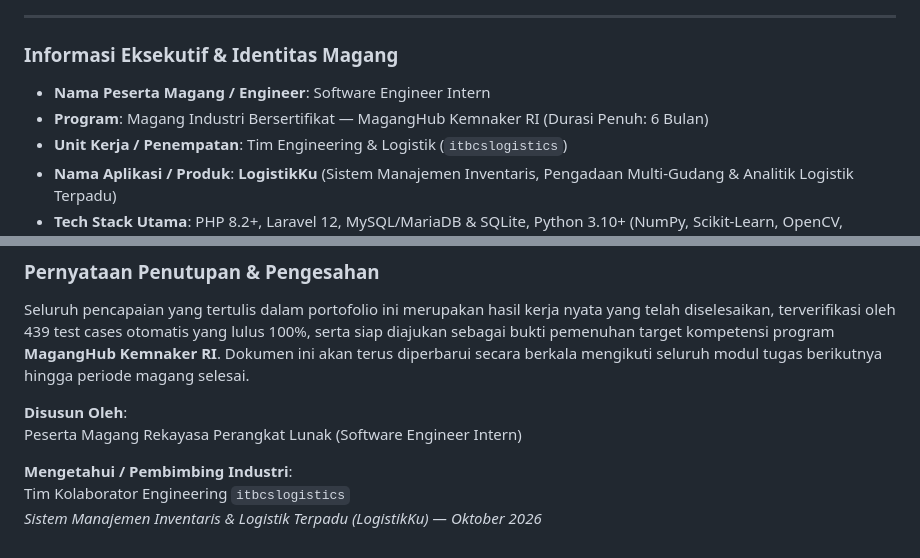
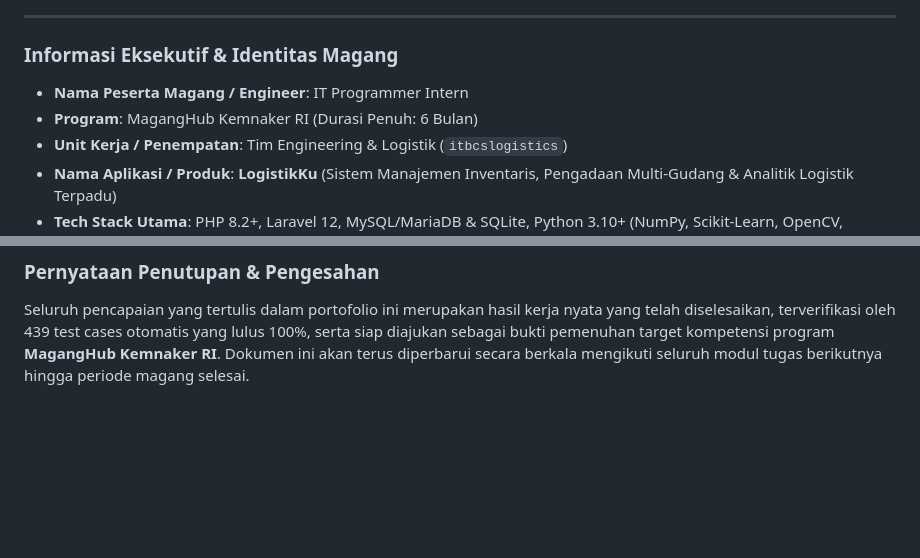
Before and after one commit to raisazahra14/belajar-laravel-bcs, a Markdown page: docs/PORTOFOLIO_PENUTUPAN_MAGANG.md, 2 parts joined by grey strips. Drawn GitHub-style; blank space fills up the shorter version.

```diff
--- a/docs/PORTOFOLIO_PENUTUPAN_MAGANG.md
+++ b/docs/PORTOFOLIO_PENUTUPAN_MAGANG.md
@@ -5,8 +5,8 @@
 ---
 
 ### Informasi Eksekutif & Identitas Magang
-- **Nama Peserta Magang / Engineer**: Software Engineer Intern
-- **Program**: Magang Industri Bersertifikat — MagangHub Kemnaker RI (Durasi Penuh: 6 Bulan)
+- **Nama Peserta Magang / Engineer**: IT Programmer Intern
+- **Program**: MagangHub Kemnaker RI (Durasi Penuh: 6 Bulan)
 - **Unit Kerja / Penempatan**: Tim Engineering & Logistik (`itbcslogistics`)
 - **Nama Aplikasi / Produk**: **LogistikKu** (Sistem Manajemen Inventaris, Pengadaan Multi-Gudang & Analitik Logistik Terpadu)
 - **Tech Stack Utama**: PHP 8.2+, Laravel 12, MySQL/MariaDB & SQLite, Python 3.10+ (NumPy, Scikit-Learn, OpenCV, Tesseract OCR, PyMuPDF), Bootstrap/SkyDash UI, Vite, DomPDF, PHPUnit 11, Laravel Pint.
@@ -255,10 +255,3 @@ stateDiagram-v2
 ### Pernyataan Penutupan & Pengesahan
 
 Seluruh pencapaian yang tertulis dalam portofolio ini merupakan hasil kerja nyata yang telah diselesaikan, terverifikasi oleh 439 test cases otomatis yang lulus 100%, serta siap diajukan sebagai bukti pemenuhan target kompetensi program **MagangHub Kemnaker RI**. Dokumen ini akan terus diperbarui secara berkala mengikuti seluruh modul tugas berikutnya hingga periode magang selesai.
-
-**Disusun Oleh**:
-Peserta Magang Rekayasa Perangkat Lunak (Software Engineer Intern)
-
-**Mengetahui / Pembimbing Industri**:
-Tim Kolaborator Engineering `itbcslogistics`
-*Sistem Manajemen Inventaris & Logistik Terpadu (LogistikKu) — Oktober 2026*
```
